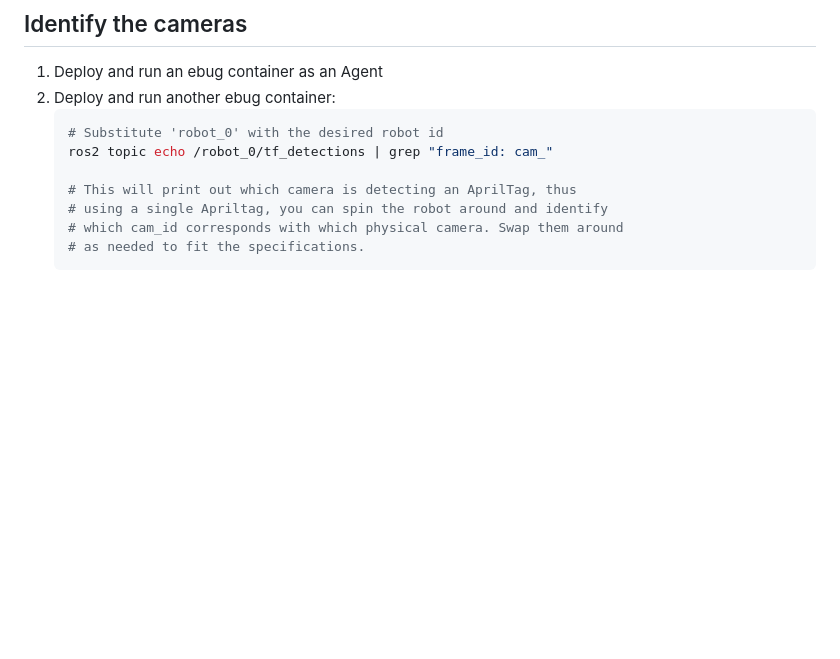
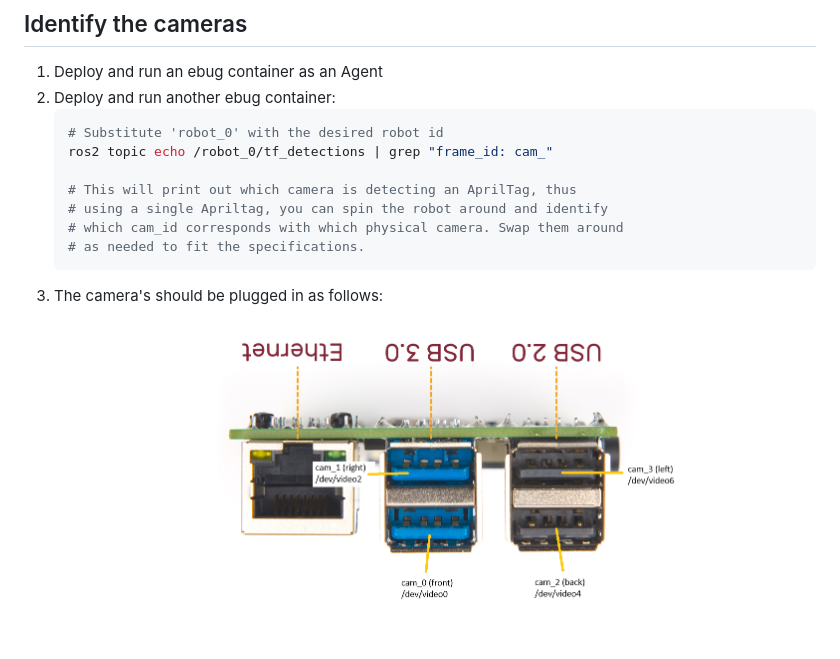
Before and after one commit to monash-wsrn/ebug-network, a Markdown page: docs/Setup Robot.md, the part around the change. Drawn GitHub-style; pictures changed too: docs/camera_ports.png (added); blank space fills up the shorter version.

Commit message:
Changed camera rotations, added port order docs

````diff
--- a/docs/Setup Robot.md
+++ b/docs/Setup Robot.md
@@ -134,3 +134,5 @@ Follow the instructions [here](/docs/Deploy%20Containers.md) to build and deploy
     # which cam_id corresponds with which physical camera. Swap them around
     # as needed to fit the specifications.
     ```
+3. The camera's should be plugged in as follows:
+    ![Raspberry Pi 4 Camera Port Order](camera_ports.png)
````
Also changed, not shown: 1 other file.
